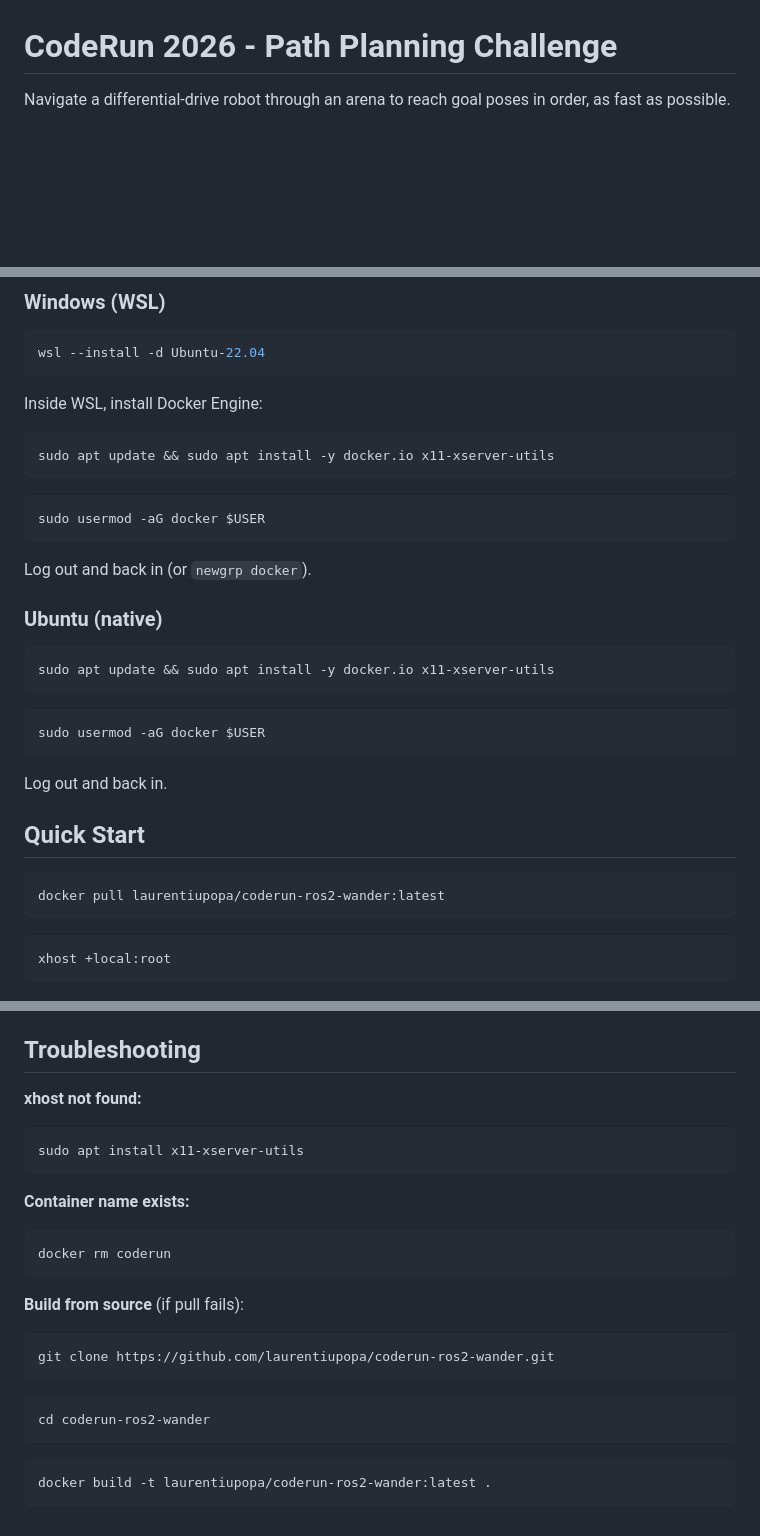
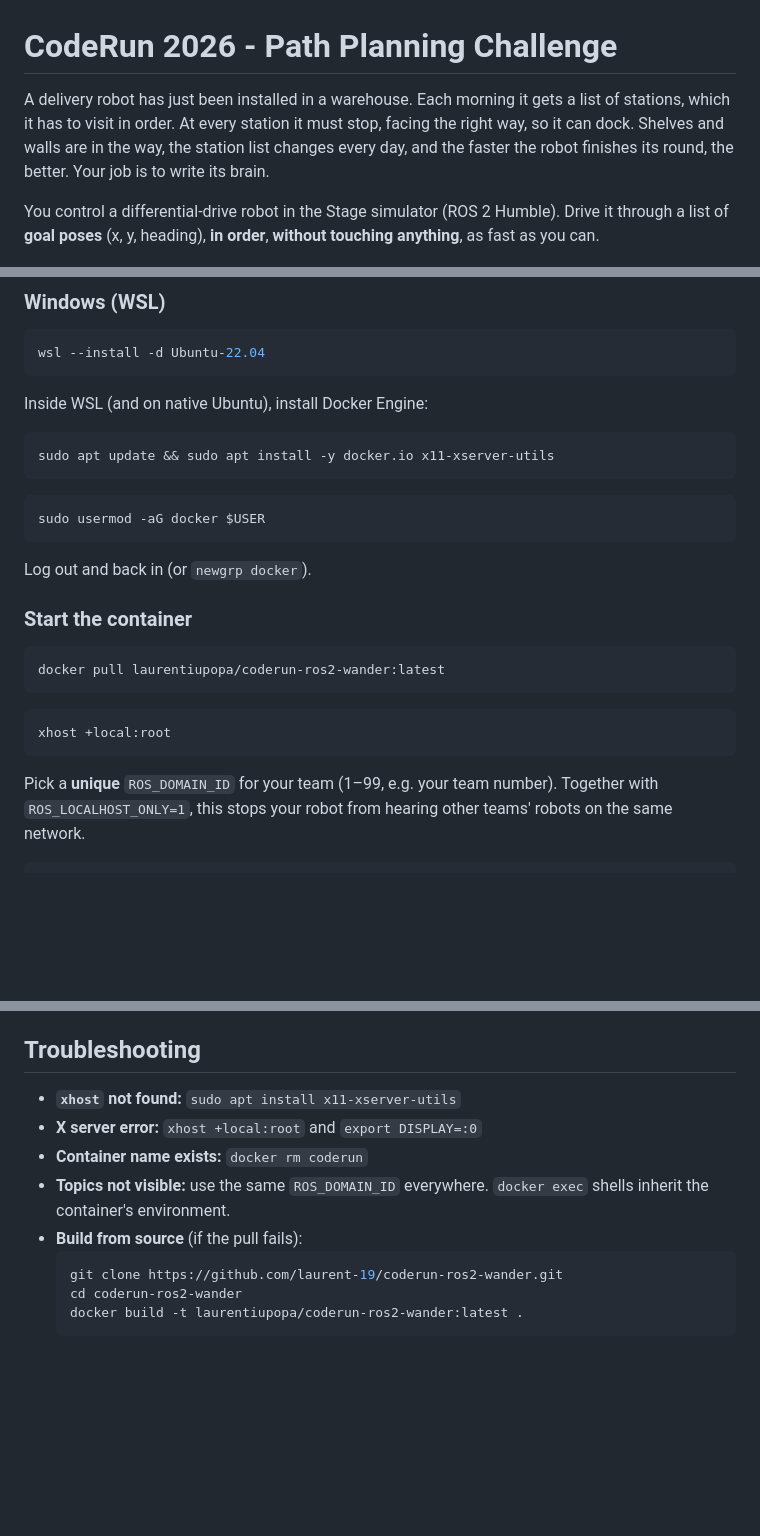
Before and after one commit to laurent-19/coderun-ros2-wander, a Markdown page: README.md, 3 parts joined by grey strips. Drawn GitHub-style; blank space fills up the shorter version.

````diff
--- a/README.md
+++ b/README.md
@@ -1,6 +1,12 @@
 # CodeRun 2026 - Path Planning Challenge
 
-Navigate a differential-drive robot through an arena to reach goal poses in order, as fast as possible.
+A delivery robot has just been installed in a warehouse. Each morning it gets a list of stations, which
+it has to visit in order. At every station it must stop, facing the right way, so it can dock. Shelves
+and walls are in the way, the station list changes every day, and the faster the robot finishes its
+round, the better. Your job is to write its brain.
+
+You control a differential-drive robot in the Stage simulator (ROS 2 Humble). Drive it through a list
+of **goal poses** (x, y, heading), **in order**, **without touching anything**, as fast as you can.
 
 ![Demo](doc/coderun-demo.gif)
 
@@ -12,7 +100,7 @@ Navigate a differential-drive robot through an arena to reach goal poses in orde
 wsl --install -d Ubuntu-22.04
 ```
 
-Inside WSL, install Docker Engine:
+Inside WSL (and on native Ubuntu), install Docker Engine:
 ```bash
 sudo apt update && sudo apt install -y docker.io x11-xserver-utils
 ```
@@ -23,19 +111,7 @@ sudo usermod -aG docker $USER
 
 Log out and back in (or `newgrp docker`).
 
-### Ubuntu (native)
-
-```bash
-sudo apt update && sudo apt install -y docker.io x11-xserver-utils
-```
-
-```bash
-sudo usermod -aG docker $USER
-```
-
-Log out and back in.
-
-## Quick Start
+### Start the container
 
 ```bash
 docker pull laurentiupopa/coderun-ros2-wander:latest
@@ -45,4 +121,6 @@ docker pull laurentiupopa/coderun-ros2-wander:latest
 xhost +local:root
 ```
 
+Pick a **unique** `ROS_DOMAIN_ID` for your team (1–99, e.g. your team number). Together with
+`ROS_LOCALHOST_ONLY=1`, this stops your robot from hearing other teams' robots on the same network.
 ```bash
@@ -101,25 +162,14 @@ Result: `/tmp/coderun_result.json`
 
 ## Troubleshooting
 
-**xhost not found:**
-```bash
-sudo apt install x11-xserver-utils
-```
-
-**Container name exists:**
-```bash
-docker rm coderun
-```
-
-**Build from source** (if pull fails):
-```bash
-git clone https://github.com/laurentiupopa/coderun-ros2-wander.git
-```
-
-```bash
-cd coderun-ros2-wander
-```
-
-```bash
-docker build -t laurentiupopa/coderun-ros2-wander:latest .
-```
+- **`xhost` not found:** `sudo apt install x11-xserver-utils`
+- **X server error:** `xhost +local:root` and `export DISPLAY=:0`
+- **Container name exists:** `docker rm coderun`
+- **Topics not visible:** use the same `ROS_DOMAIN_ID` everywhere. `docker exec` shells inherit the
+  container's environment.
+- **Build from source** (if the pull fails):
+  ```bash
+  git clone https://github.com/laurent-19/coderun-ros2-wander.git
+  cd coderun-ros2-wander
+  docker build -t laurentiupopa/coderun-ros2-wander:latest .
+  ```
````
Also changed, not shown: other parts of README.md (+99 -34 lines), challenge/STUDENT_GUIDE.md (deleted, +0 -112 lines), doc/goal-check.png (added), doc/legend.png (added), 5 other files.
